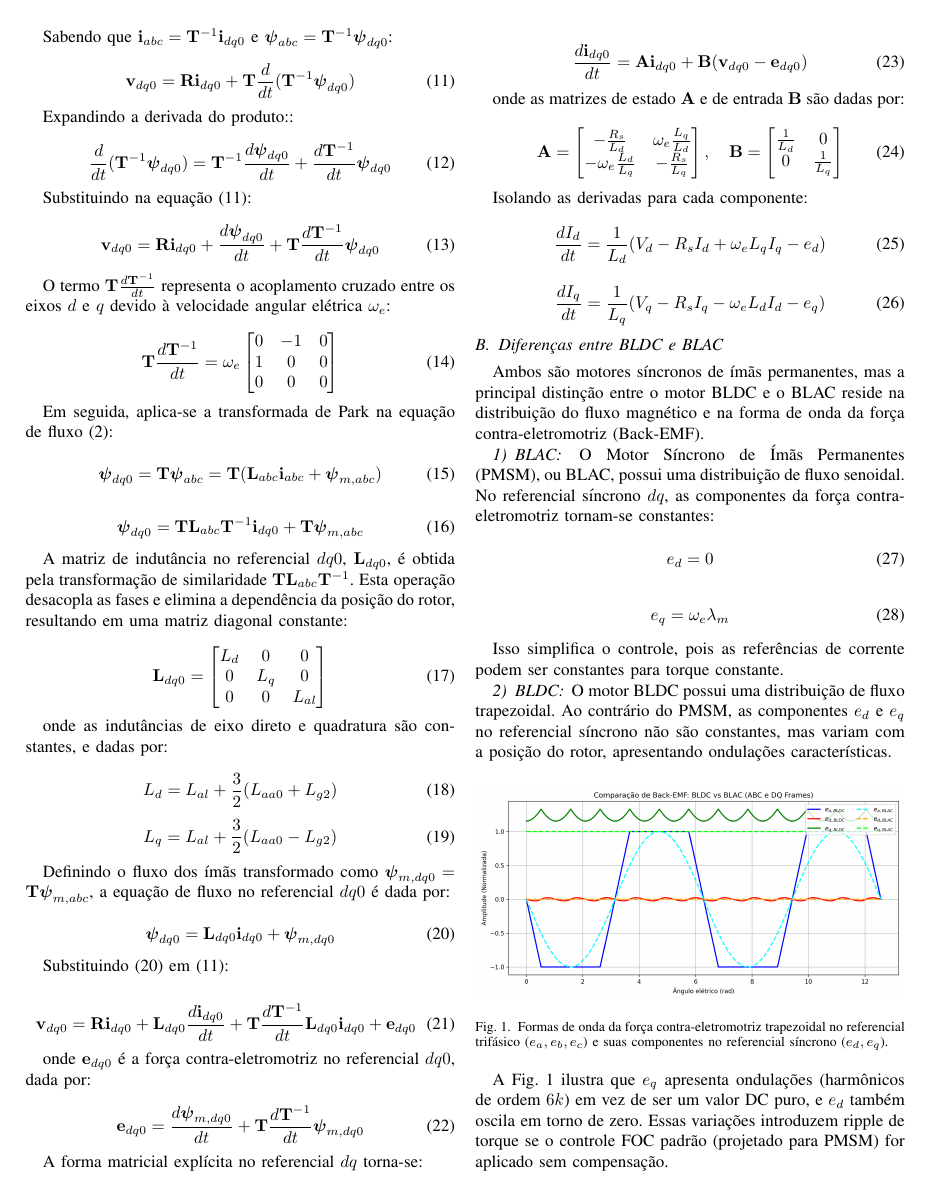
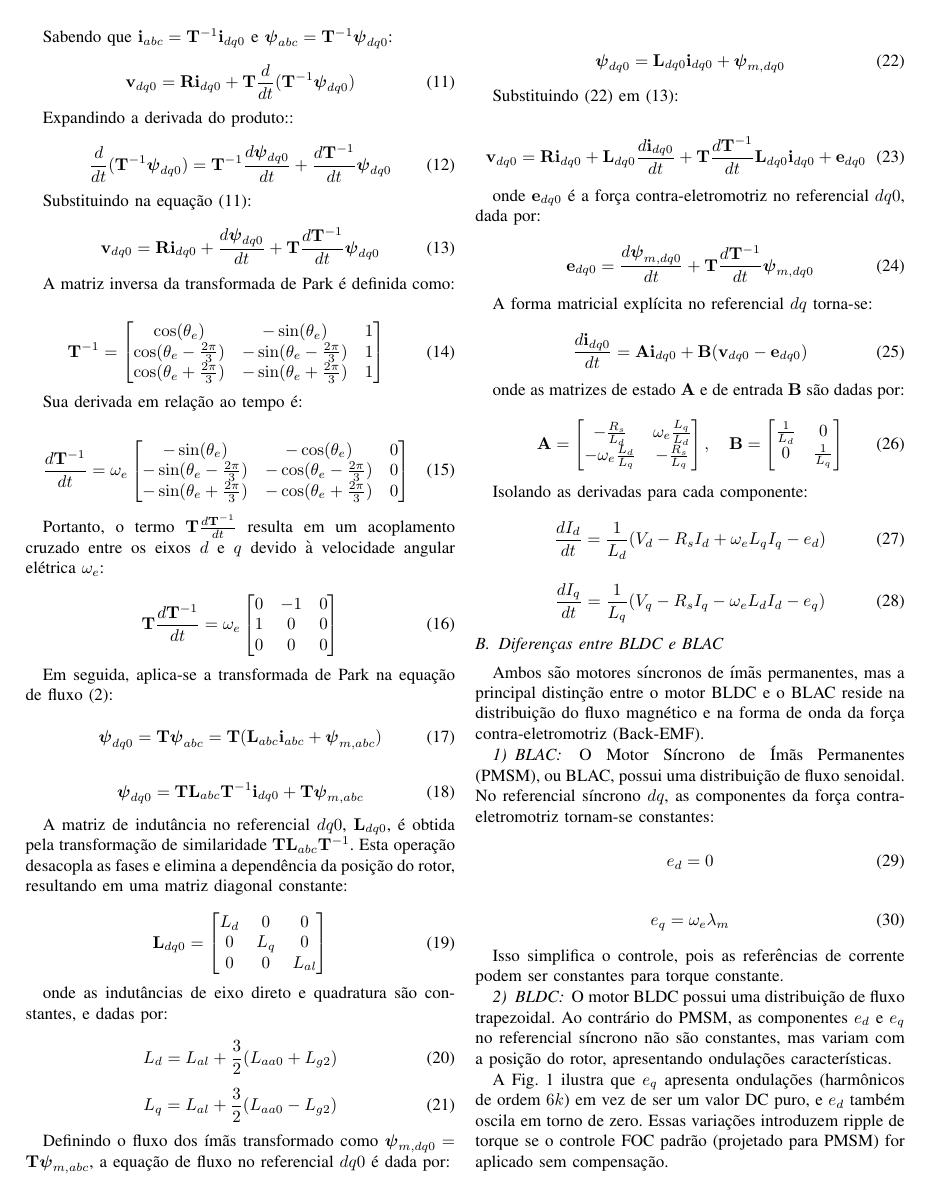
Before and after one commit to FelipeLenschow/Artigo-FOC-no-BLAC-vs-BLDC, a LaTeX paper (Tex/paper.tex): page 2 of 5. Compiled offline with pdfLaTeX.

Commit message:
revisado a modelagem dos motores

```diff
--- a/Tex/paper.tex
+++ b/Tex/paper.tex
@@ -173,9 +173,30 @@ Substituindo na equação \eqref{eq:vdq_flux}:
     \mathbf{R} \mathbf{i}_{dq0} +
     \frac{d\boldsymbol{\psi}_{dq0}}{dt} +
     \mathbf{T} \frac{d\mathbf{T}^{-1}}{dt} \boldsymbol{\psi}_{dq0}
+    \label{eq:vdq_flux_opened}
 \end{equation}
 
-O termo $\mathbf{T} \frac{d\mathbf{T}^{-1}}{dt}$ representa o acoplamento cruzado
+A matriz inversa da transformada de Park é definida como:
+
+\begin{equation}
+    \mathbf{T}^{-1} = \begin{bmatrix}
+    \cos(\theta_e) & -\sin(\theta_e) & 1 \\
+    \cos(\theta_e - \frac{2\pi}{3}) & -\sin(\theta_e - \frac{2\pi}{3}) & 1 \\
+    \cos(\theta_e + \frac{2\pi}{3}) & -\sin(\theta_e + \frac{2\pi}{3}) & 1
+    \end{bmatrix}
+\end{equation}
+
+Sua derivada em relação ao tempo é:
+
+\begin{equation}
+    \frac{d\mathbf{T}^{-1}}{dt} = \omega_e \begin{bmatrix}
+    -\sin(\theta_e) & -\cos(\theta_e) & 0 \\
+    -\sin(\theta_e - \frac{2\pi}{3}) & -\cos(\theta_e - \frac{2\pi}{3}) & 0 \\
+    -\sin(\theta_e + \frac{2\pi}{3}) & -\cos(\theta_e + \frac{2\pi}{3}) & 0
+    \end{bmatrix}
+\end{equation}
+
+Portanto, o termo $\mathbf{T} \frac{d\mathbf{T}^{-1}}{dt}$ resulta em um acoplamento cruzado
 entre os eixos $d$ e $q$ devido à velocidade angular elétrica $\omega_e$:
 
 \begin{equation}
```
Also changed, not shown: Tex/paper.pdf, Tex/paper.tex (21 more changed lines).
